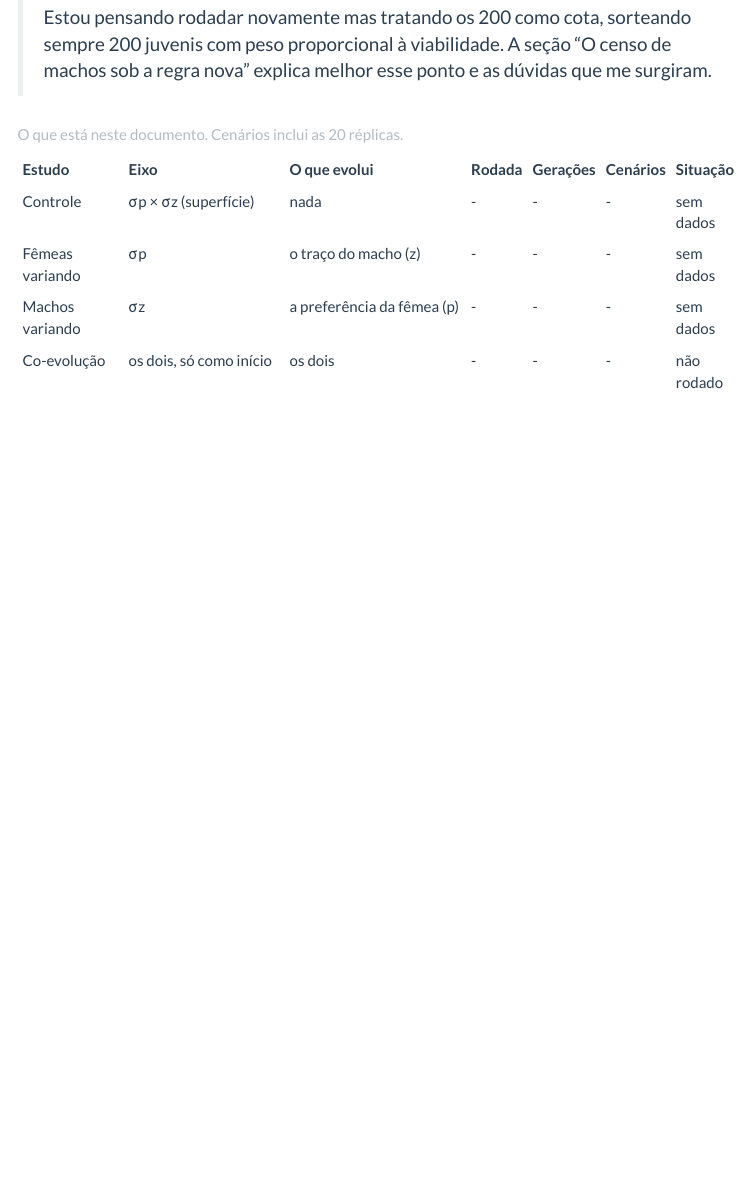
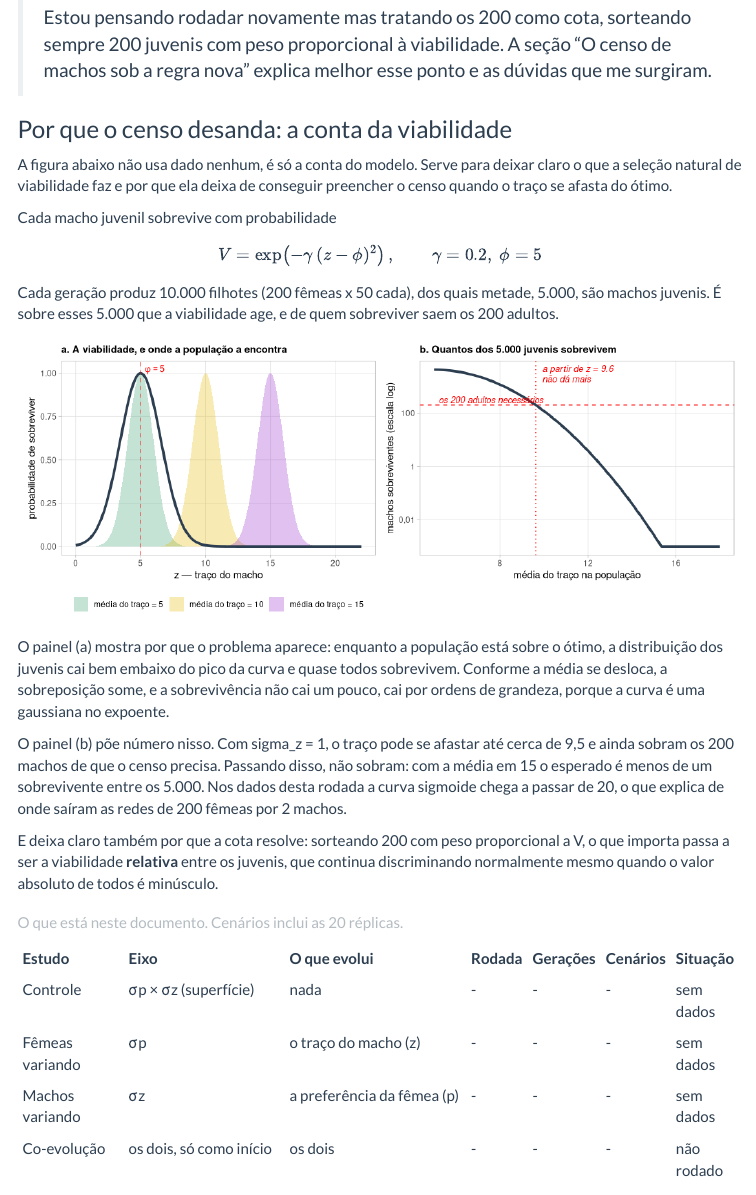
Before and after one commit to solimarygh/REDES_SEXUAIS_Cap1, an R Markdown document (Exploracao_Paineis_MiudoV2.Rmd): the page in a window 1100 px wide, from 1050 px down. Rendered offline with R 4.5, knitr and Pandoc, with nearby package versions; menus at the side of the page are left out.

Commit message:
Figura da conta da viabilidade, na exploracao
Duas faixas, sem usar dado nenhum: a curva V = exp(-gamma (z-phi)^2) com as
distribuicoes de juvenis em tres posicoes, e quantos dos 5000 machos juvenis
sobrevivem em funcao de onde esta a media do traco.

A segunda poe numero no problema do censo. Para z ~ N(mu, sigma^2) a media de
exp(-gamma (z-phi)^2) tem forma fechada, entao a curva e exata e nao simulada,
e o cruzamento com os 200 adultos sai por uniroot: com sigma_z = 1 o traco pode
se afastar ate cerca de 9.5 e ainda sobram os 200. Passando disso nao sobram, e
com a media em 15 espera-se menos de um sobrevivente entre 5000. Como a sigmoide
desta rodada passa de 20, fica explicado de onde saem as redes de 200 femeas
por 2 machos.

Fica na exploracao e nao na nota porque ali e Rmd e a figura se gera sozinha;
na nota, que e markdown, precisaria de um PNG gerado a parte. E como o calculo
e analitico, ela renderiza mesmo sem os .rds carregados.

Co-Authored-By: Claude Opus 5 <noreply@anthropic.com>
Claude-Session: https://claude.ai/code/session_015c2nJCdGL2Jyp6HnXfVHFk

````diff
--- a/Exploracao_Paineis_MiudoV2.Rmd
+++ b/Exploracao_Paineis_MiudoV2.Rmd
@@ -337,6 +337,97 @@ acasalaram, ou seja, quantos parceiros elas de fato conseguiram, que não
 > sorteando sempre 200 juvenis com peso proporcional à viabilidade. A
 > seção "O censo de machos sob a regra nova" explica melhor esse ponto e
 > as dúvidas que me surgiram.
+
+### Por que o censo desanda: a conta da viabilidade
+
+A figura abaixo não usa dado nenhum, é só a conta do modelo. Serve para deixar
+claro o que a seleção natural de viabilidade faz e por que ela deixa de
+conseguir preencher o censo quando o traço se afasta do ótimo.
+
+Cada macho juvenil sobrevive com probabilidade
+
+$$V = \exp\!\left(-\gamma\,(z - \phi)^2\right), \qquad \gamma = 0.2,\ \phi = 5$$
+
+Cada geração produz 10.000 filhotes (200 fêmeas x 50 cada), dos quais metade,
+5.000, são machos juvenis. É sobre esses 5.000 que a viabilidade age, e de
+quem sobreviver saem os 200 adultos.
+
+```{r viabilidade-conta, fig.width=11, fig.height=4.4}
+GAMMA <- 0.2; PHI <- 5; SIG <- 1; N_JUV <- 5000; N_AD <- 200
+
+# (a) A curva de viabilidade, e onde a população a encontra.
+# As densidades estão reescaladas para caber no mesmo eixo da probabilidade;
+# o que importa nelas é a POSIÇÃO, não a altura.
+z     <- seq(0, 22, length.out = 800)
+curva <- data.frame(z = z, V = exp(-GAMMA * (z - PHI)^2))
+medias <- c(5, 10, 15)
+dens <- do.call(rbind, lapply(medias, function(m)
+  data.frame(z = z, d = dnorm(z, m, SIG) / dnorm(0, 0, SIG),
+             media = factor(sprintf("média do traço = %d", m),
+                            levels = sprintf("média do traço = %d", medias)))))
+
+pa <- ggplot() +
+  geom_area(data = dens, aes(z, d, fill = media), position = "identity",
+            alpha = 0.30, color = NA) +
+  geom_line(data = curva, aes(z, V), linewidth = 1.3, color = "#2C3E50") +
+  geom_vline(xintercept = PHI, linetype = "dashed", color = "red", alpha = 0.6) +
+  annotate("text", x = PHI + 0.3, y = 1.02, label = "phi == 5", parse = TRUE,
+           hjust = 0, color = "red", size = 3.4, fontface = "italic") +
+  scale_fill_manual(values = c("#3BA273", "#E6B800", "#9932CC"), name = NULL) +
+  labs(title = "a. A viabilidade, e onde a população a encontra",
+       x = "z — traço do macho", y = "probabilidade de sobreviver") +
+  theme_light(base_size = 11) +
+  theme(legend.position = "bottom", panel.grid.minor = element_blank(),
+        plot.title = element_text(face = "bold", size = 11))
+
+# (b) Quantos dos 5.000 juvenis sobrevivem, em função de onde está a média.
+# Para z ~ N(mu, sigma^2), a média de exp(-gamma (z-phi)^2) tem forma fechada,
+# então não é preciso simular nada aqui.
+mu   <- seq(5, 18, length.out = 600)
+EV   <- (1 / sqrt(1 + 2*GAMMA*SIG^2)) *
+        exp(-GAMMA * (mu - PHI)^2 / (1 + 2*GAMMA*SIG^2))
+surv <- data.frame(mu = mu, n = N_JUV * EV)
+limiar <- uniroot(function(m)
+  N_JUV * (1/sqrt(1 + 2*GAMMA*SIG^2)) *
+    exp(-GAMMA*(m - PHI)^2 / (1 + 2*GAMMA*SIG^2)) - N_AD, c(5, 18))$root
+
+pb <- ggplot(surv, aes(mu, pmax(n, 1e-3))) +
+  geom_hline(yintercept = N_AD, linetype = "dashed", color = "red") +
+  geom_vline(xintercept = limiar, linetype = "dotted", color = "red") +
+  geom_line(linewidth = 1.3, color = "#2C3E50") +
+  annotate("text", x = 5.2, y = N_AD * 1.6, label = "os 200 adultos necessários",
+           hjust = 0, color = "red", size = 3.4, fontface = "italic") +
+  annotate("text", x = limiar + 0.3, y = 3e3,
+           label = sprintf("a partir de z = %.1f\nnão dá mais", limiar),
+           hjust = 0, color = "red", size = 3.4, fontface = "italic", lineheight = 0.95) +
+  scale_y_log10(breaks = c(1e-2, 1, 100, 1e4),
+                labels = c("0,01", "1", "100", "10.000")) +
+  labs(title = "b. Quantos dos 5.000 juvenis sobrevivem",
+       x = "média do traço na população", y = "machos sobreviventes (escala log)") +
+  theme_light(base_size = 11) +
+  theme(panel.grid.minor = element_blank(),
+        plot.title = element_text(face = "bold", size = 11))
+
+pa | pb
+```
+
+O painel (a) mostra por que o problema aparece: enquanto a população está sobre
+o ótimo, a distribuição dos juvenis cai bem embaixo do pico da curva e quase
+todos sobrevivem. Conforme a média se desloca, a sobreposição some, e a
+sobrevivência não cai um pouco, cai por ordens de grandeza, porque a curva é uma
+gaussiana no expoente.
+
+O painel (b) põe número nisso. Com sigma_z = 1, o traço pode se afastar até
+cerca de 9,5 e ainda sobram os 200 machos de que o censo precisa. Passando
+disso, não sobram: com a média em 15 o esperado é menos de um sobrevivente entre
+os 5.000. Nos dados desta rodada a curva sigmoide chega a passar de 20, o que
+explica de onde saíram as redes de 200 fêmeas por 2 machos.
+
+E deixa claro também por que a cota resolve: sorteando 200 com peso proporcional
+a V, o que importa passa a ser a viabilidade **relativa** entre os juvenis, que
+continua discriminando normalmente mesmo quando o valor absoluto de todos é
+minúsculo.
+
 
 ```{r status}
 n_cen <- function(x, eixos) {
````
